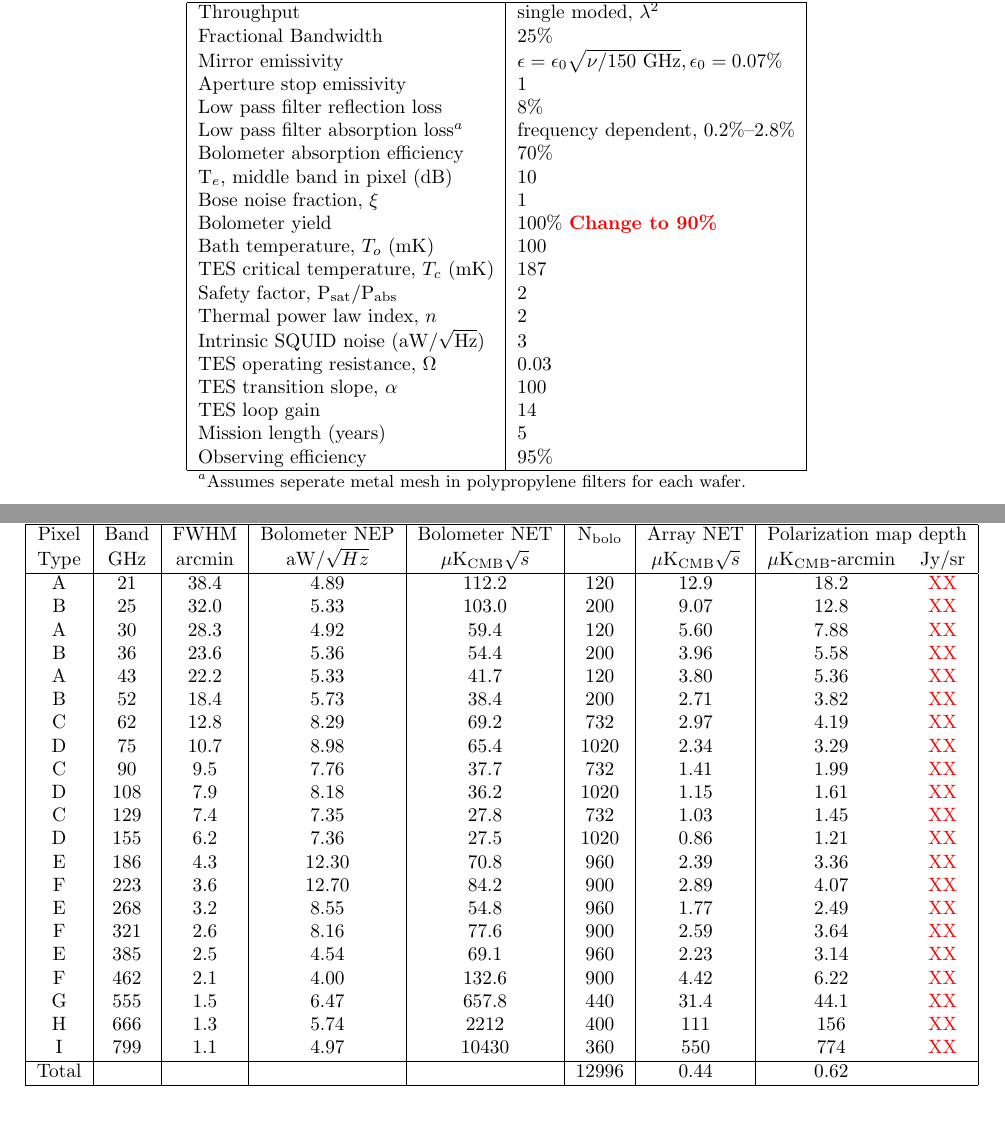
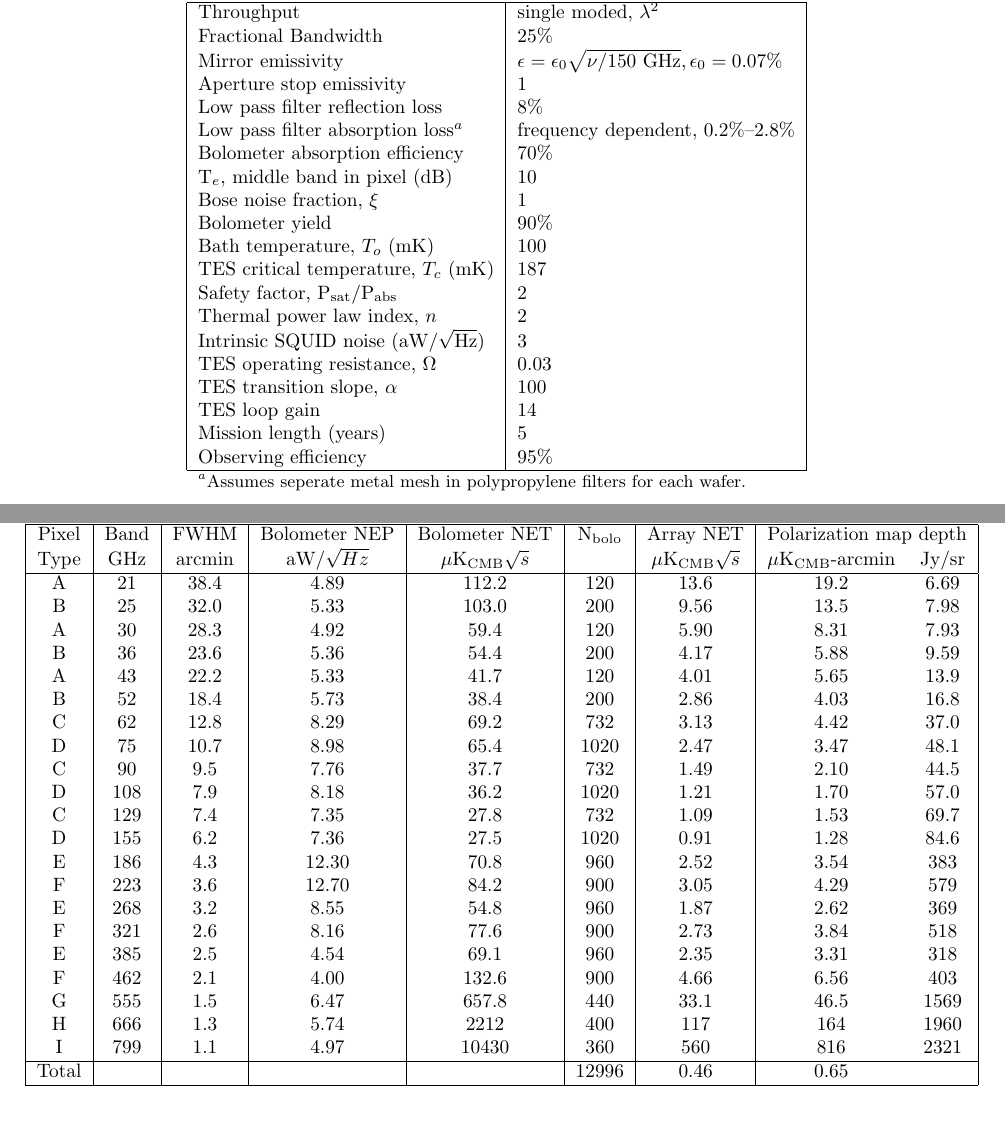
Before and after one commit to CMB-Probe/SPIE_optics_paper, a LaTeX paper (optics_SPIE_2018.tex): two parts of pages 8 and 11 of 12, joined at a grey line, cut so that both start at the same text. Compiled offline with pdfLaTeX.

Commit message:
changed to 90% yield

```diff
--- a/optics_SPIE_2018.tex
+++ b/optics_SPIE_2018.tex
@@ -553,7 +553,7 @@ Low pass filter absorption loss$^a$  & frequency dependent, 0.2\%--2.8\%
 Bolometer absorption efficiency  & 70\%                                             \\
 T$_e$, middle band in pixel (dB) & 10                                               \\
 Bose noise fraction, $\xi$       & 1                                                \\
-Bolometer yield                 & 100\% \comr{\bf Change to 90\%}                                            \\
+Bolometer yield                 & 90\%                                             \\
 Bath temperature, $T_o$ (mK)    & 100                                              \\
 TES critical temperature, $T_c$ (mK)   & 187                                              \\
 Safety factor, P$_{\rm sat}$/P$_{\rm abs}$      & 2                                                \\
@@ -771,29 +771,29 @@ Combining all bands gives a total CMB map depth for the entire PICO mission of 0
 \hline
 Pixel  & Band  & FWHM   & Bolometer NEP & Bolometer NET        & N$_{\rm bolo}$ & Array NET            & \multicolumn{2}{|c|}{Polarization map depth}  \\
 Type   & GHz   & arcmin & aW/$\sqrt{Hz}$ & $\mu$K$_{\rm CMB}\sqrt{s}$ &           & $\mu$K$_{\rm CMB}\sqrt{s}$ & $\mu$K$_{\rm CMB}$-arcmin & Jy/sr     \\ \hline
-A     & 21  & 38.4 & 4.89  & 112.2   & 120   & 12.9  & 18.2  & \comr{XX} \\
-B     & 25  & 32.0 & 5.33  & 103.0   & 200   & 9.07   & 12.8 & \comr{XX}  \\
-A     & 30  & 28.3 & 4.92  & 59.4    & 120   & 5.60   & 7.88 & \comr{XX}   \\
-B     & 36  & 23.6 & 5.36  & 54.4    & 200   & 3.96   & 5.58 & \comr{XX}   \\
-A     & 43  & 22.2 & 5.33  & 41.7    & 120   & 3.80   & 5.36 & \comr{XX}   \\
-B     & 52  & 18.4 & 5.73  & 38.4    & 200   & 2.71   & 3.82 & \comr{XX}   \\
-C     & 62  & 12.8 & 8.29  & 69.2    & 732   & 2.97   & 4.19 & \comr{XX}   \\
-D     & 75  & 10.7 & 8.98  & 65.4    & 1020  & 2.34   & 3.29 & \comr{XX}   \\
-C     & 90  & 9.5  & 7.76  & 37.7    & 732   & 1.41   & 1.99 & \comr{XX}   \\
-D     & 108 & 7.9  & 8.18  & 36.2    & 1020  & 1.15   & 1.61 & \comr{XX}   \\
-C     & 129 & 7.4  & 7.35  & 27.8    & 732   & 1.03   & 1.45 & \comr{XX}   \\
-D     & 155 & 6.2  & 7.36  & 27.5    & 1020  & 0.86   & 1.21 & \comr{XX}   \\
-E     & 186 & 4.3  & 12.30 & 70.8    & 960   & 2.39   & 3.36 & \comr{XX}   \\
-F     & 223 & 3.6  & 12.70 & 84.2    & 900   & 2.89   & 4.07 & \comr{XX}   \\
-E     & 268 & 3.2  & 8.55  & 54.8    & 960   & 1.77   & 2.49 & \comr{XX}   \\
-F     & 321 & 2.6  & 8.16  & 77.6    & 900   & 2.59   & 3.64 & \comr{XX}   \\
-E     & 385 & 2.5  & 4.54  & 69.1    & 960   & 2.23   & 3.14 & \comr{XX}   \\
-F     & 462 & 2.1  & 4.00  & 132.6   & 900   & 4.42   & 6.22 & \comr{XX}   \\
-G     & 555 & 1.5  & 6.47  & 657.8   & 440   & 31.4   & 44.1 & \comr{XX}  \\
-H     & 666 & 1.3  & 5.74  & 2212    & 400   & 111    & 156  & \comr{XX} \\
-I     & 799 & 1.1  & 4.97  & 10430   & 360   & 550    & 774  & \comr{XX} \\
+A     & 21  & 38.4 & 4.89  & 112.2   & 120   & 13.6  & 19.2  & 6.69 \\
+B     & 25  & 32.0 & 5.33  & 103.0   & 200   & 9.56   & 13.5 & 7.98  \\
+A     & 30  & 28.3 & 4.92  & 59.4    & 120   & 5.90   & 8.31 & 7.93   \\
+B     & 36  & 23.6 & 5.36  & 54.4    & 200   & 4.17   & 5.88 & 9.59   \\
+A     & 43  & 22.2 & 5.33  & 41.7    & 120   & 4.01   & 5.65 & 13.9   \\
+B     & 52  & 18.4 & 5.73  & 38.4    & 200   & 2.86   & 4.03 & 16.8   \\
+C     & 62  & 12.8 & 8.29  & 69.2    & 732   & 3.13   & 4.42 & 37.0   \\
+D     & 75  & 10.7 & 8.98  & 65.4    & 1020  & 2.47   & 3.47 & 48.1   \\
+C     & 90  & 9.5  & 7.76  & 37.7    & 732   & 1.49   & 2.10 & 44.5   \\
+D     & 108 & 7.9  & 8.18  & 36.2    & 1020  & 1.21   & 1.70 & 57.0   \\
+C     & 129 & 7.4  & 7.35  & 27.8    & 732   & 1.09   & 1.53 & 69.7   \\
+D     & 155 & 6.2  & 7.36  & 27.5    & 1020  & 0.91   & 1.28 & 84.6   \\
+E     & 186 & 4.3  & 12.30 & 70.8    & 960   & 2.52   & 3.54 & 383    \\
+F     & 223 & 3.6  & 12.70 & 84.2    & 900   & 3.05   & 4.29 & 579    \\
+E     & 268 & 3.2  & 8.55  & 54.8    & 960   & 1.87   & 2.62 & 369    \\
+F     & 321 & 2.6  & 8.16  & 77.6    & 900   & 2.73   & 3.84 & 518    \\
+E     & 385 & 2.5  & 4.54  & 69.1    & 960   & 2.35   & 3.31 & 318    \\
+F     & 462 & 2.1  & 4.00  & 132.6   & 900   & 4.66   & 6.56 & 403    \\
+G     & 555 & 1.5  & 6.47  & 657.8   & 440   & 33.1   & 46.5 & 1569  \\
+H     & 666 & 1.3  & 5.74  & 2212    & 400   & 117    & 164  & 1960 \\
+I     & 799 & 1.1  & 4.97  & 10430   & 360   & 560    & 816  & 2321 \\
 \hline
-Total &     &      &       &         & 12996 & 0.44   & 0.62 &   \\
+Total &     &      &       &         & 12996 & 0.46   & 0.65 &   \\
 \hline
 \end{tabular}
 \end{table}
```
Also changed, not shown: optics_SPIE_2018.pdf.
